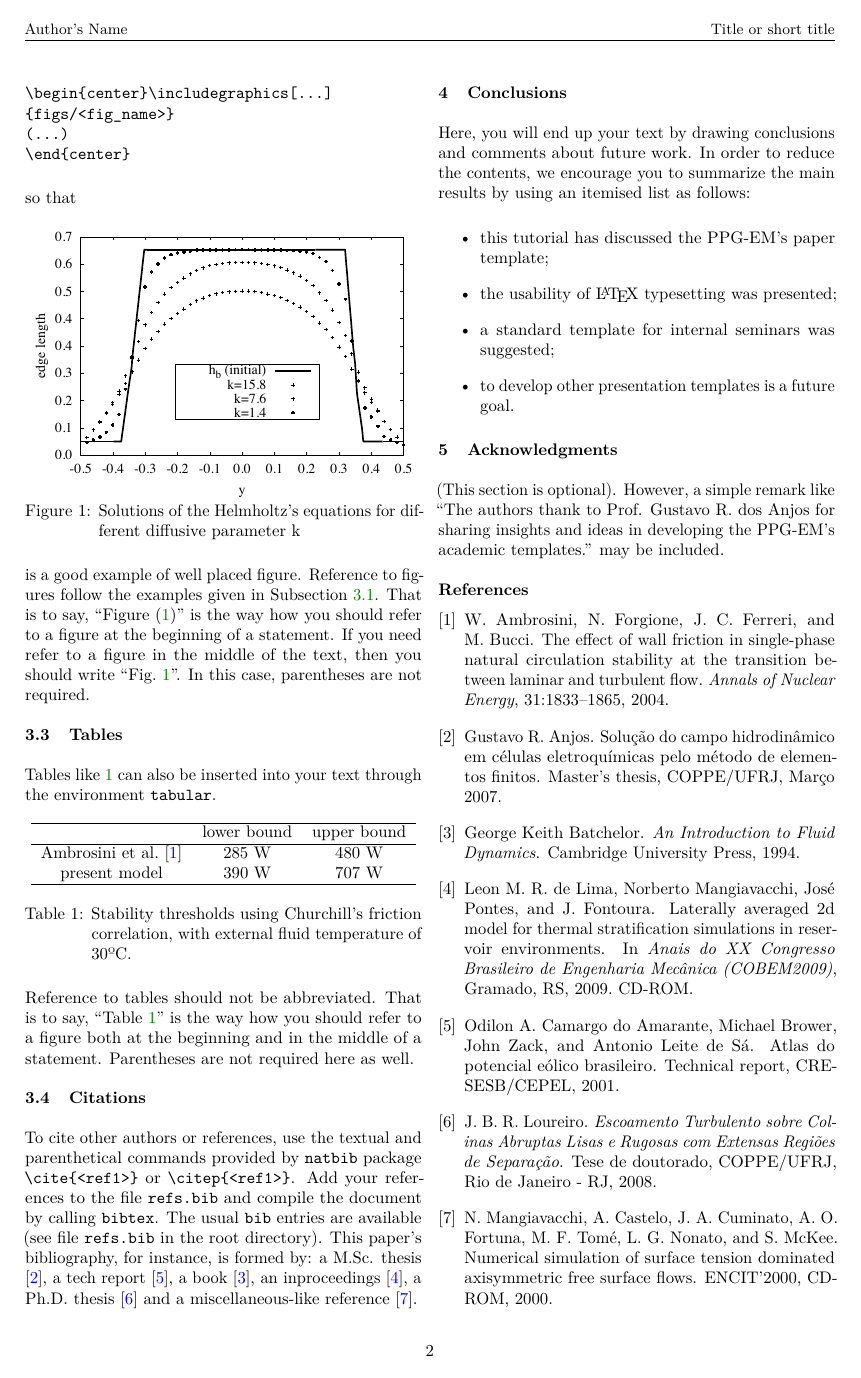
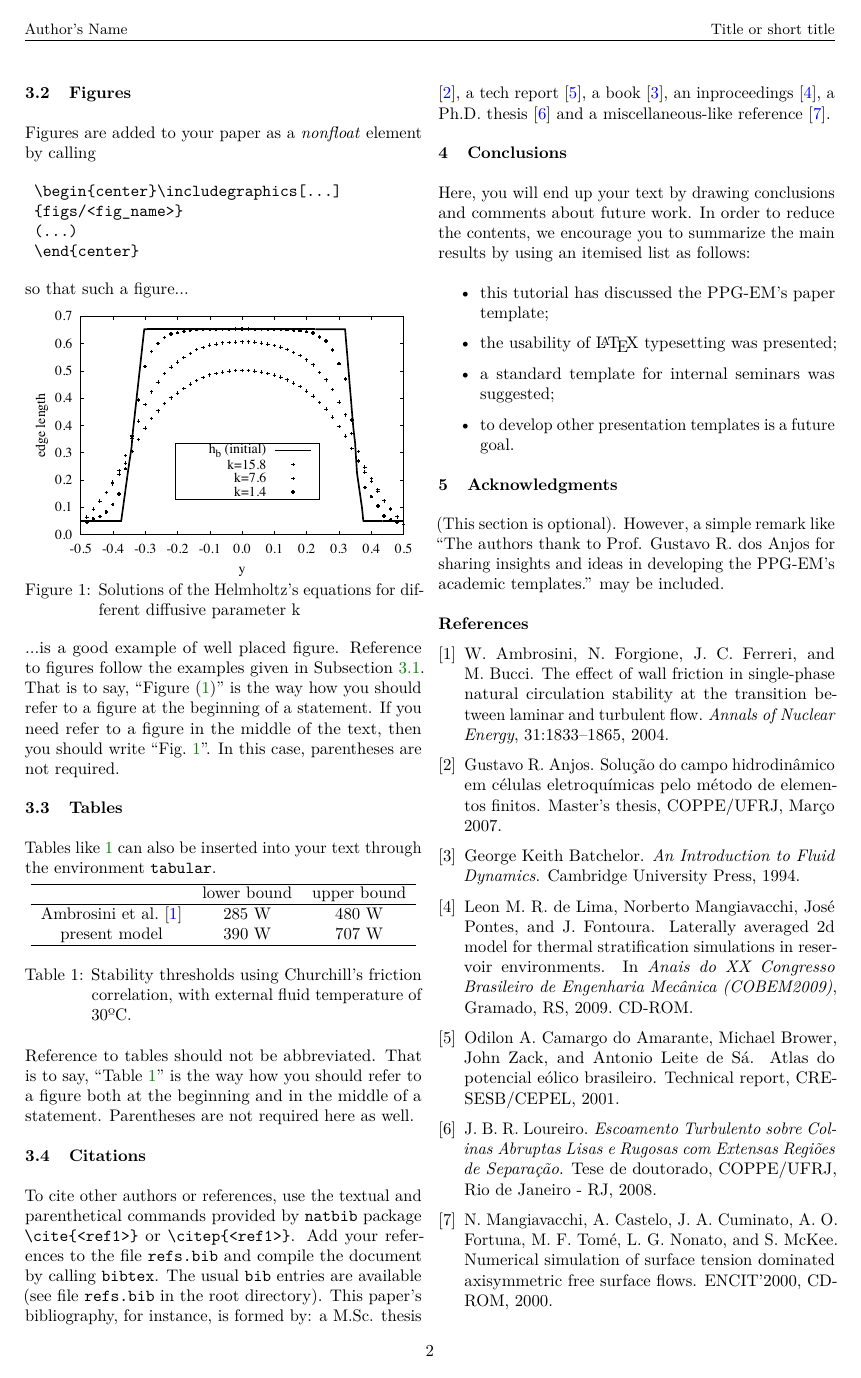
Before and after one commit to gustavorabello/latex-template-seminars, a LaTeX document (main.tex, which reads ppgem.cls): page 2 of 2. Compiled offline with pdfLaTeX.

Commit message:
Improved main and ppgem.cls class. Bug fix in \captionsetup{type=figure}

```diff
--- a/main.tex
+++ b/main.tex
@@ -102,25 +135,31 @@ Figures are added to your paper as a \emph{nonfloat} element by calling
  \end{center}
 \end{verbatim}
 
-so that
+so that such a figure...
 
 \begin{center}
+ \captionsetup{type=figure}
  \includegraphics[scale=0.33]{figs/example}
  \figcaption{Solutions of the Helmholtz’s equations for different
  diffusive parameter k}
  \label{fig:mass-flow}
 \end{center}
-is a good example of well placed figure. Reference to figures follow the
-examples given in Subsection~\ref{subsec:eqs}. That is to say, ``Figure
-\eqref{fig:mass-flow}'' is the way how you should refer to a figure at
-the beginning of a statement. If you need refer to a figure in the
-middle of the text, then you should write ``Fig.~\ref{fig:mass-flow}''.
-In this case, parentheses are not required.
+
+...is a good example of well placed figure. Reference to figures follow
+the examples given in Subsection~\ref{subsec:eqs}. That is to say,
+``Figure \eqref{fig:mass-flow}'' is the way how you should refer to a
+figure at the beginning of a statement. If you need refer to a figure in
+the middle of the text, then you should write
+``Fig.~\ref{fig:mass-flow}''. In this case, parentheses are not
+required.
 
 \subsection{Tables}
 
-Tables like \ref{tbl:1} can also be inserted into your text through the environment \verb|tabular|.
+Tables like \ref{tbl:1} can also be inserted into your text through the
+environment \verb|tabular|.
+
 \begin{center}
+  \captionsetup{type=table}
   \begin{tabular}{ccc}
     \hline
     & lower bound & upper bound\\
--- a/ppgem.cls
+++ b/ppgem.cls
@@ -129,12 +133,16 @@
 \begin{center}
 \large{ \color{NavyBlue} \textbf{ \MakeUppercase{ \@Title } } }
 \end{center}
-%% author
+
+
+%% AUTHOR / ADVISON AREA
+
 \begin{minipage}{0.7\linewidth}
 \ifthenelse{ \equal{\@InstB}{} }{	 % checks if institutionB is empty
 \begin{tabular}{rl}
 \textbf{Author:} & \@AuthorName$^{1}$ \qquad  \href{mailto:\@CorrEmail}{ \textit{ \@CorrEmail} } \\
-%\textbf{Advisor(s):} & \@AdvisorName$^{1}$ \\
+%%%
+\textbf{Advisor(s):} & \@AdvisorName$^{1}$ \\
  & \quad { \scriptsize $^{1}$ \@InstA } \\
 \end{tabular}
 }
```
Also changed, not shown: main.tex (88 more changed lines), ppgem.cls (104 more changed lines). Lines whose indentation alone changed are shown as unchanged.
